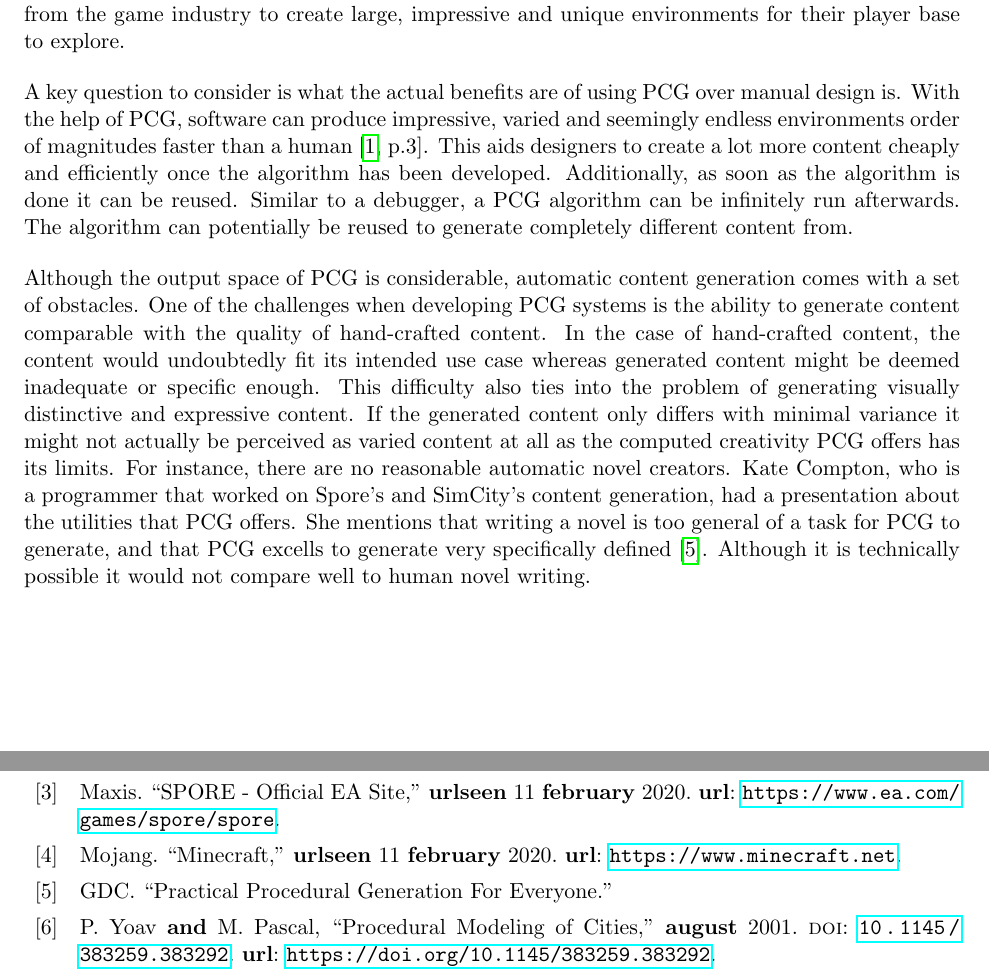
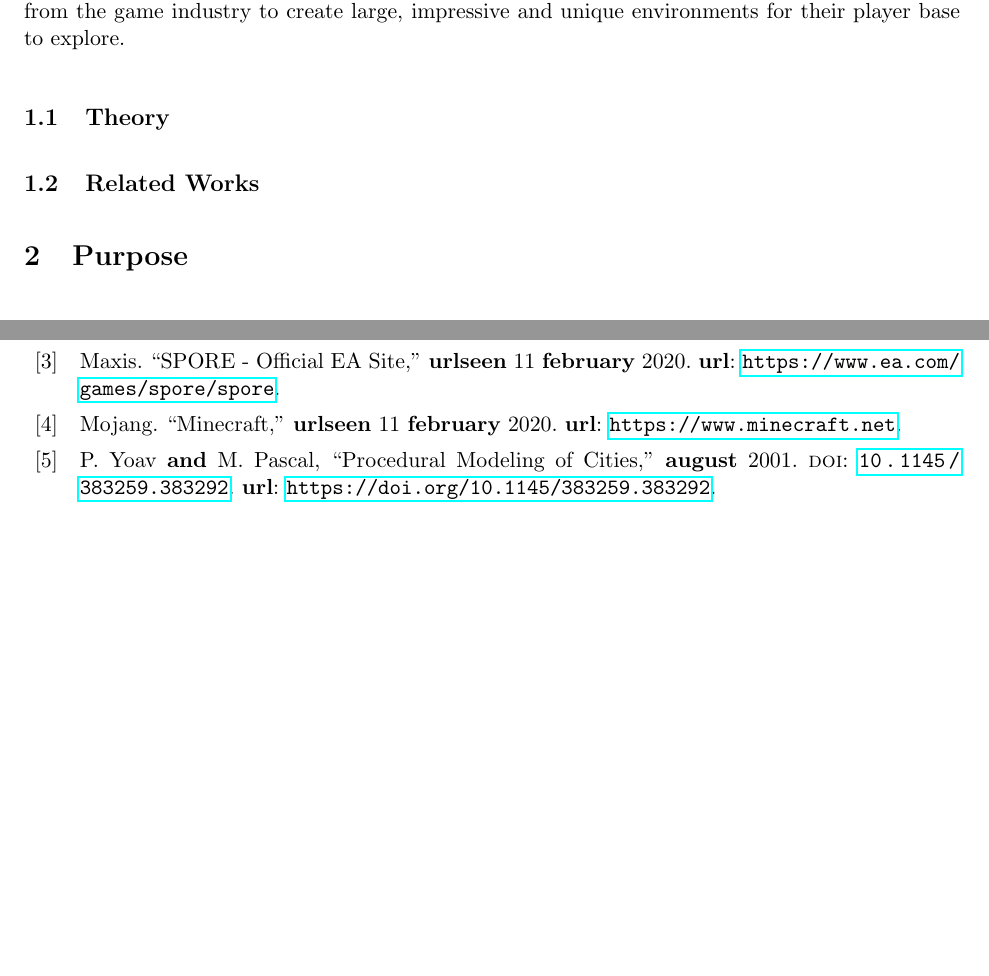
Before and after one commit to DATX02-20-02/Report, a LaTeX document (main.tex, which reads tex/background.tex, tex/introduction/related_works.tex, tex/introduction/theory.tex): two parts of pages 5 and 25 of 25, joined at a grey line, cut so that both start at the same text, the shorter picture padded with empty space. Compiled offline with pdfLaTeX.

Commit message:
Structure background chapter

```diff
--- a/tex/background.tex
+++ b/tex/background.tex
@@ -15,15 +19,20 @@ Furthermore, the popular game Minecraft~\cite{minecraft} make use of PCG techniq
 Procedural generation can be used to generate pretty much any virtual content you could imagine.
 Evident from the use of PCG in big commercial games there is a demand from the game industry to create large, impressive and unique environments for their player base to explore.
 
-% pros & cons
-A key question to consider is what the actual benefits are of using PCG over manual design is.
-With the help of PCG, software can produce impressive, varied and seemingly endless environments order of magnitudes faster than a human~\cite[p.3]{PCG_in_games}.
-This aids designers to create a lot more content cheaply and efficiently once the algorithm has been developed.
-Additionally, as soon as the algorithm is done it can be reused. Similar to a debugger, a PCG algorithm can be infinitely run afterwards. The algorithm can potentially be reused to generate completely different content from.
+% More specific games
 
-Although the output space of PCG is considerable, automatic content generation comes with a set of obstacles.
-One of the challenges when developing PCG systems is the ability to generate content comparable with the quality of hand-crafted content.
-In the case of hand-crafted content, the content would undoubtedly fit its intended use case whereas generated content might be deemed inadequate or specific enough.
-This difficulty also ties into the problem of generating visually distinctive and expressive content.
-If the generated content only differs with minimal variance it might not actually be perceived as varied content at all as
-the computed creativity PCG offers has its limits. For instance, there are no reasonable automatic novel creators. Kate Compton, who is a programmer that worked on Spore's and SimCity's content generation, had a presentation about the utilities that PCG offers. She mentions that writing a novel is too general of a task for PCG to generate, and that PCG excells to generate very specifically defined~\cite{PCG_for_everyone}. Although it is technically possible it would not compare well to human novel writing.
+\input{tex/introduction/theory.tex}
+\input{tex/introduction/related_works.tex}
+
+% Benefits
+% A key question to consider is what the actual benefits are of using PCG over manual design is.
+% With the help of PCG, software can produce impressive, varied and seemingly endless environments order of magnitudes faster than a human~\cite[p.3]{PCG_in_games}.
+% This aids designers to create a lot more content cheaply and efficiently once the algorithm has been developed.
+% Additionally, as soon as the algorithm is done it can be reused. Similar to a debugger, a PCG algorithm can be infinitely run afterwards. The algorithm can potentially be reused to generate completely different content from.
+
+% Although the output space of PCG is considerable, automatic content generation comes with a set of obstacles.
+% One of the challenges when developing PCG systems is the ability to generate content comparable with the quality of hand-crafted content.
+% In the case of hand-crafted content, the content would undoubtedly fit its intended use case whereas generated content might be deemed inadequate or specific enough.
+% This difficulty also ties into the problem of generating visually distinctive and expressive content.
+% If the generated content only differs with minimal variance it might not actually be perceived as varied content at all as
+% the computed creativity PCG offers has its limits. For instance, there are no reasonable automatic novel creators. Kate Compton, who is a programmer that worked on Spore's and SimCity's content generation, had a presentation about the utilities that PCG offers. She mentions that writing a novel is too general of a task for PCG to generate, and that PCG excells to generate very specifically defined~\cite{PCG_for_everyone}. Although it is technically possible it would not compare well to human novel writing.
--- /dev/null
+++ b/tex/introduction/related_works.tex
@@ -0,0 +1 @@
+\subsection{Related Works}
--- /dev/null
+++ b/tex/introduction/theory.tex
@@ -0,0 +1 @@
+\subsection{Theory}
```
Also changed, not shown: tex/background.tex (8 more changed lines).
